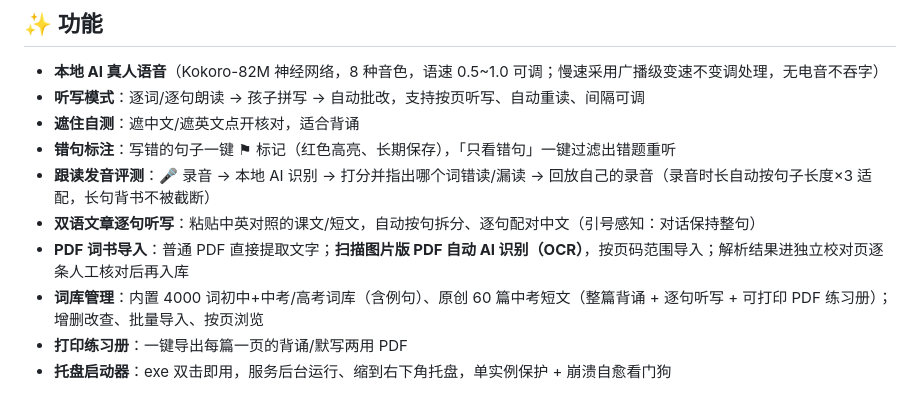
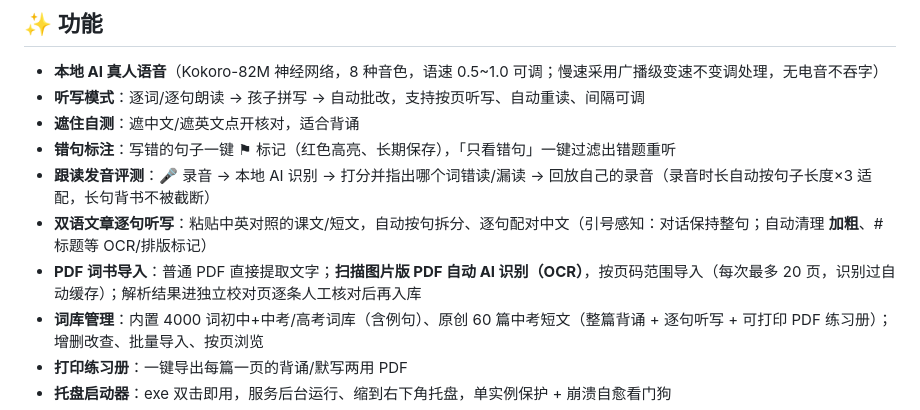
Before and after one commit to chachacats2008-lgtm/english-dictation, a Markdown page: README.md, the part around the change. GitHub-like rendering.

Commit message:
README：补充 OCR 排版标记清理与识别缓存说明

```diff
--- a/README.md
+++ b/README.md
@@ -17,8 +17,8 @@
 - **遮住自测**：遮中文/遮英文点开核对，适合背诵
 - **错句标注**：写错的句子一键 ⚑ 标记（红色高亮、长期保存），「只看错句」一键过滤出错题重听
 - **跟读发音评测**：🎤 录音 → 本地 AI 识别 → 打分并指出哪个词错读/漏读 → 回放自己的录音（录音时长自动按句子长度×3 适配，长句背书不被截断）
-- **双语文章逐句听写**：粘贴中英对照的课文/短文，自动按句拆分、逐句配对中文（引号感知：对话保持整句）
-- **PDF 词书导入**：普通 PDF 直接提取文字；**扫描图片版 PDF 自动 AI 识别（OCR）**，按页码范围导入；解析结果进独立校对页逐条人工核对后再入库
+- **双语文章逐句听写**：粘贴中英对照的课文/短文，自动按句拆分、逐句配对中文（引号感知：对话保持整句；自动清理 **加粗**、# 标题等 OCR/排版标记）
+- **PDF 词书导入**：普通 PDF 直接提取文字；**扫描图片版 PDF 自动 AI 识别（OCR）**，按页码范围导入（每次最多 20 页，识别过自动缓存）；解析结果进独立校对页逐条人工核对后再入库
 - **词库管理**：内置 4000 词初中+中考/高考词库（含例句）、原创 60 篇中考短文（整篇背诵 + 逐句听写 + 可打印 PDF 练习册）；增删改查、批量导入、按页浏览
 - **打印练习册**：一键导出每篇一页的背诵/默写两用 PDF
 - **托盘启动器**：exe 双击即用，服务后台运行、缩到右下角托盘，单实例保护 + 崩溃自愈看门狗
```
